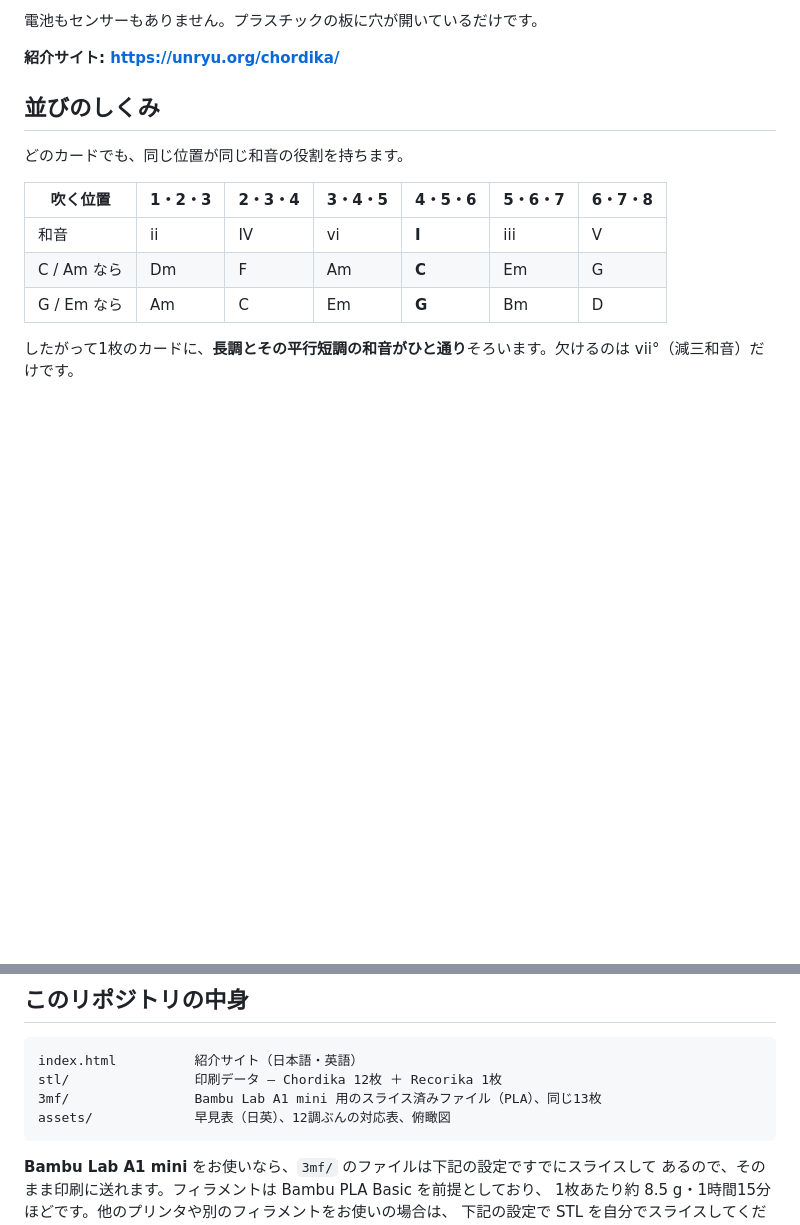
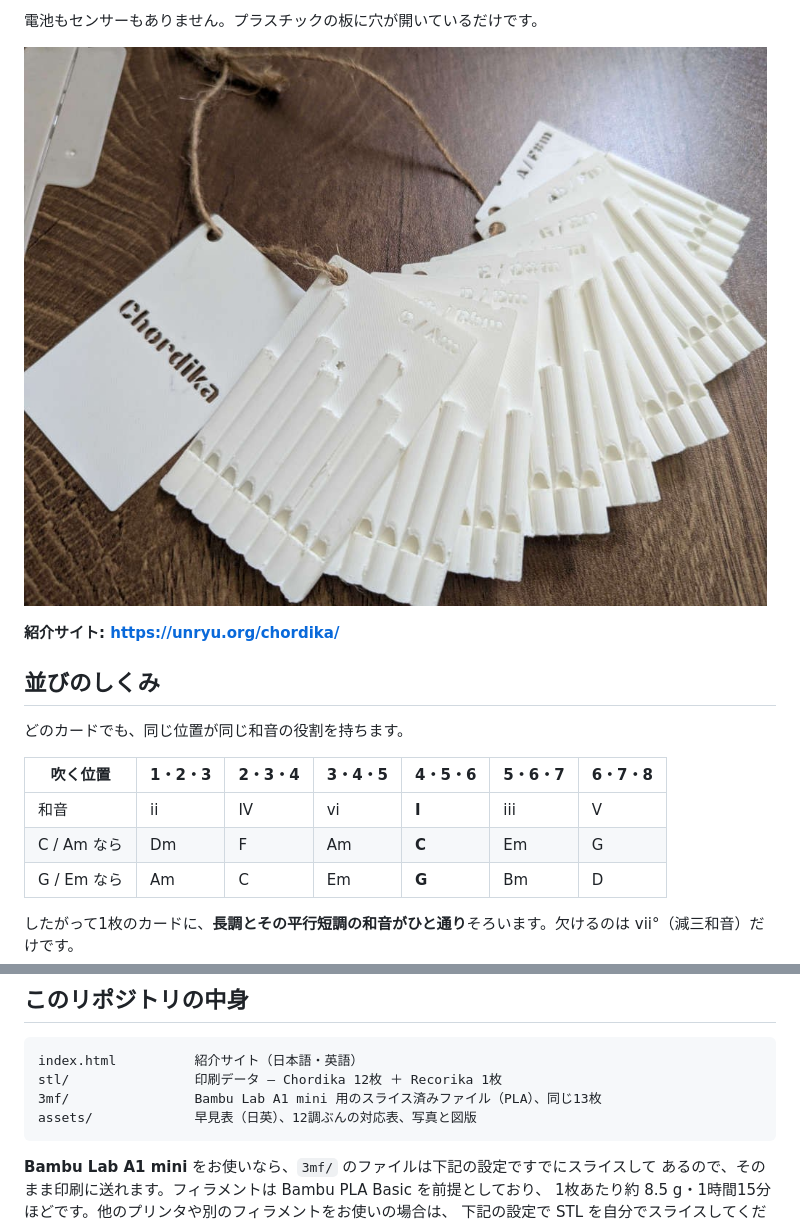
Before and after one commit to qurihara/chordika, a Markdown page: README.ja.md, 2 parts joined by grey strips. GitHub-like rendering; pictures changed too: assets/photo_chordika_deck.jpg (added); blank space fills up the shorter version.

````diff
--- a/README.ja.md
+++ b/README.ja.md
@@ -13,6 +13,8 @@ For English, see [README.md](README.md).
   吹くと長音階が1オクターブ鳴ります。
 
 電池もセンサーもありません。プラスチックの板に穴が開いているだけです。
+
+![Chordika 12枚](assets/photo_chordika_deck.jpg)
 
 **紹介サイト: https://unryu.org/chordika/**
 
@@ -38,7 +40,7 @@ vii°（減三和音）だけです。
 index.html          紹介サイト（日本語・英語）
 stl/                印刷データ — Chordika 12枚 ＋ Recorika 1枚
 3mf/                Bambu Lab A1 mini 用のスライス済みファイル（PLA）、同じ13枚
-assets/             早見表（日英）、12調ぶんの対応表、俯瞰図
+assets/             早見表（日英）、12調ぶんの対応表、写真と図版
 ```
 
 **Bambu Lab A1 mini** をお使いなら、`3mf/` のファイルは下記の設定ですでにスライスして
````
Also changed, not shown: README.md (+3 -1 lines), assets/photo_recorika.jpg (added), 1 other file.
